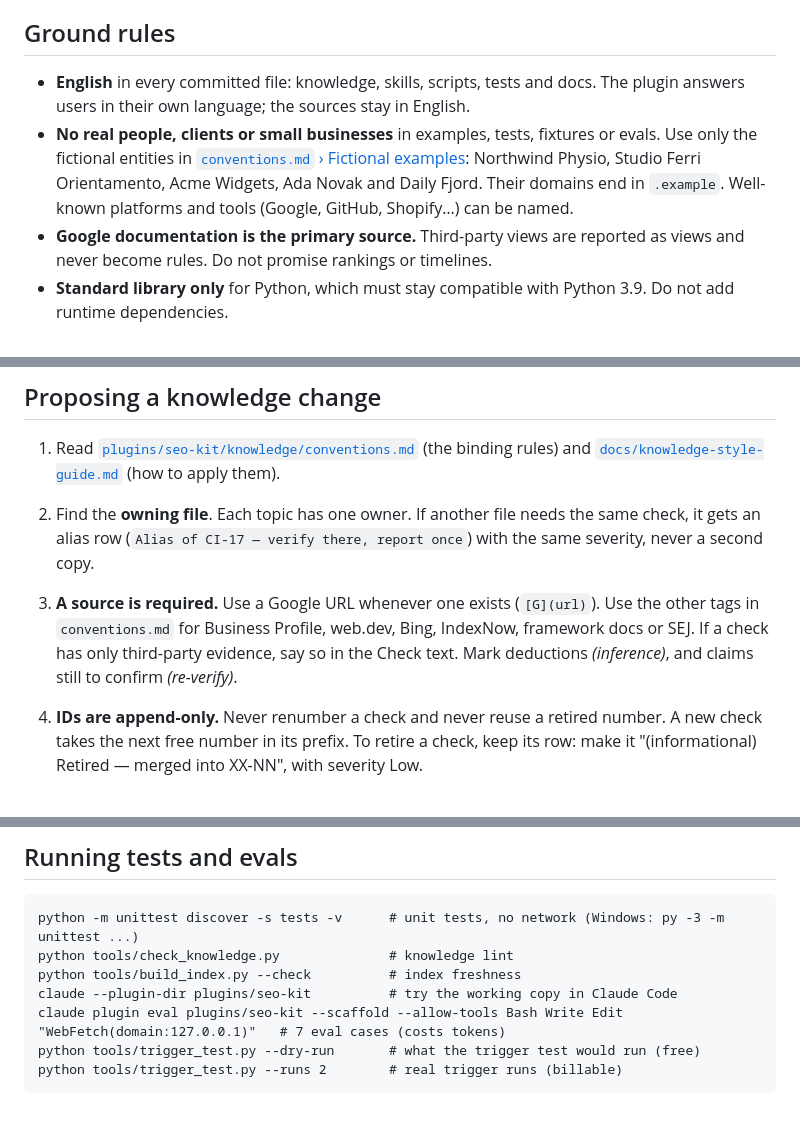
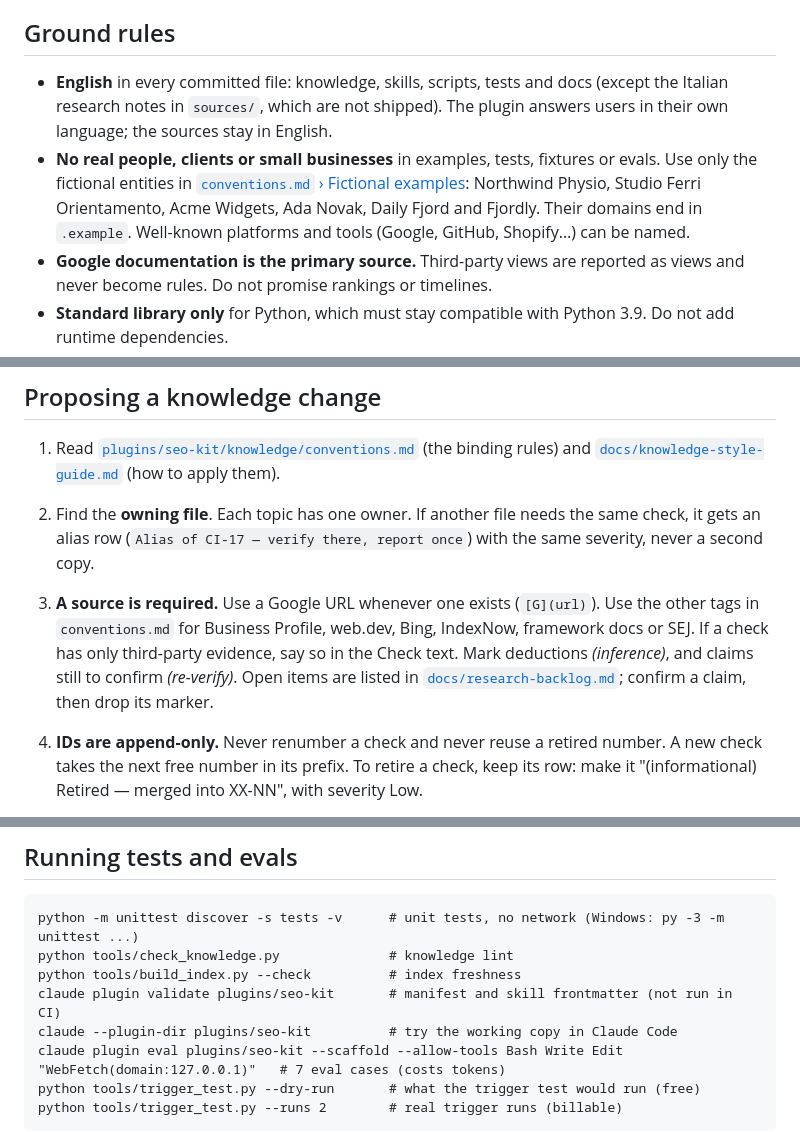
Before and after one commit to eliaraguso/claude-seo-kit, a Markdown page: docs/CONTRIBUTING.md, 3 parts joined by grey strips. GitHub-like rendering; blank space fills up the shorter version.

```diff
--- a/docs/CONTRIBUTING.md
+++ b/docs/CONTRIBUTING.md
@@ -4,8 +4,8 @@ Thank you for helping. This guide covers the four kinds of change people usually
 
 ## Ground rules
 
-- **English** in every committed file: knowledge, skills, scripts, tests and docs. The plugin answers users in their own language; the sources stay in English.
-- **No real people, clients or small businesses** in examples, tests, fixtures or evals. Use only the fictional entities in [`conventions.md` › Fictional examples](../plugins/seo-kit/knowledge/conventions.md): Northwind Physio, Studio Ferri Orientamento, Acme Widgets, Ada Novak and Daily Fjord. Their domains end in `.example`. Well-known platforms and tools (Google, GitHub, Shopify…) can be named.
+- **English** in every committed file: knowledge, skills, scripts, tests and docs (except the Italian research notes in `sources/`, which are not shipped). The plugin answers users in their own language; the sources stay in English.
+- **No real people, clients or small businesses** in examples, tests, fixtures or evals. Use only the fictional entities in [`conventions.md` › Fictional examples](../plugins/seo-kit/knowledge/conventions.md): Northwind Physio, Studio Ferri Orientamento, Acme Widgets, Ada Novak, Daily Fjord and Fjordly. Their domains end in `.example`. Well-known platforms and tools (Google, GitHub, Shopify…) can be named.
 - **Google documentation is the primary source.** Third-party views are reported as views and never become rules. Do not promise rankings or timelines.
 - **Standard library only** for Python, which must stay compatible with Python 3.9. Do not add runtime dependencies.
 
@@ -13,7 +13,7 @@ Thank you for helping. This guide covers the four kinds of change people usually
 
 1. Read [`plugins/seo-kit/knowledge/conventions.md`](../plugins/seo-kit/knowledge/conventions.md) (the binding rules) and [`docs/knowledge-style-guide.md`](knowledge-style-guide.md) (how to apply them).
 2. Find the **owning file**. Each topic has one owner. If another file needs the same check, it gets an alias row (`Alias of CI-17 — verify there, report once`) with the same severity, never a second copy.
-3. **A source is required.** Use a Google URL whenever one exists (`[G](url)`). Use the other tags in `conventions.md` for Business Profile, web.dev, Bing, IndexNow, framework docs or SEJ. If a check has only third-party evidence, say so in the Check text. Mark deductions *(inference)*, and claims still to confirm *(re-verify)*.
+3. **A source is required.** Use a Google URL whenever one exists (`[G](url)`). Use the other tags in `conventions.md` for Business Profile, web.dev, Bing, IndexNow, framework docs or SEJ. If a check has only third-party evidence, say so in the Check text. Mark deductions *(inference)*, and claims still to confirm *(re-verify)*. Open items are listed in [`docs/research-backlog.md`](research-backlog.md); confirm a claim, then drop its marker.
 4. **IDs are append-only.** Never renumber a check and never reuse a retired number. A new check takes the next free number in its prefix. To retire a check, keep its row: make it "(informational) Retired — merged into XX-NN", with severity Low.
 5. **Severity** follows the Critical / High / Medium / Low scale in `conventions.md`. When in doubt, choose the lower one and write the condition that raises it as a `Caveat:`. Use **⚠** only for deprecated, unsupported or not-recommended items.
 6. **Keep the table header exact**: `| ID | Check | How to verify | Severity | Source |`. Update the `> Updated YYYY-MM-DD` line of the file, and use absolute dates in the text.
@@ -48,6 +48,7 @@ Thank you for helping. This guide covers the four kinds of change people usually
 python -m unittest discover -s tests -v      # unit tests, no network (Windows: py -3 -m unittest ...)
 python tools/check_knowledge.py              # knowledge lint
 python tools/build_index.py --check          # index freshness
+claude plugin validate plugins/seo-kit       # manifest and skill frontmatter (not run in CI)
 claude --plugin-dir plugins/seo-kit          # try the working copy in Claude Code
 claude plugin eval plugins/seo-kit --scaffold --allow-tools Bash Write Edit "WebFetch(domain:127.0.0.1)"   # 7 eval cases (costs tokens)
 python tools/trigger_test.py --dry-run       # what the trigger test would run (free)
```
Also changed, not shown: docs/page-schema.md (+4 -0 lines), docs/research-backlog.md (added, +304 -0 lines).
